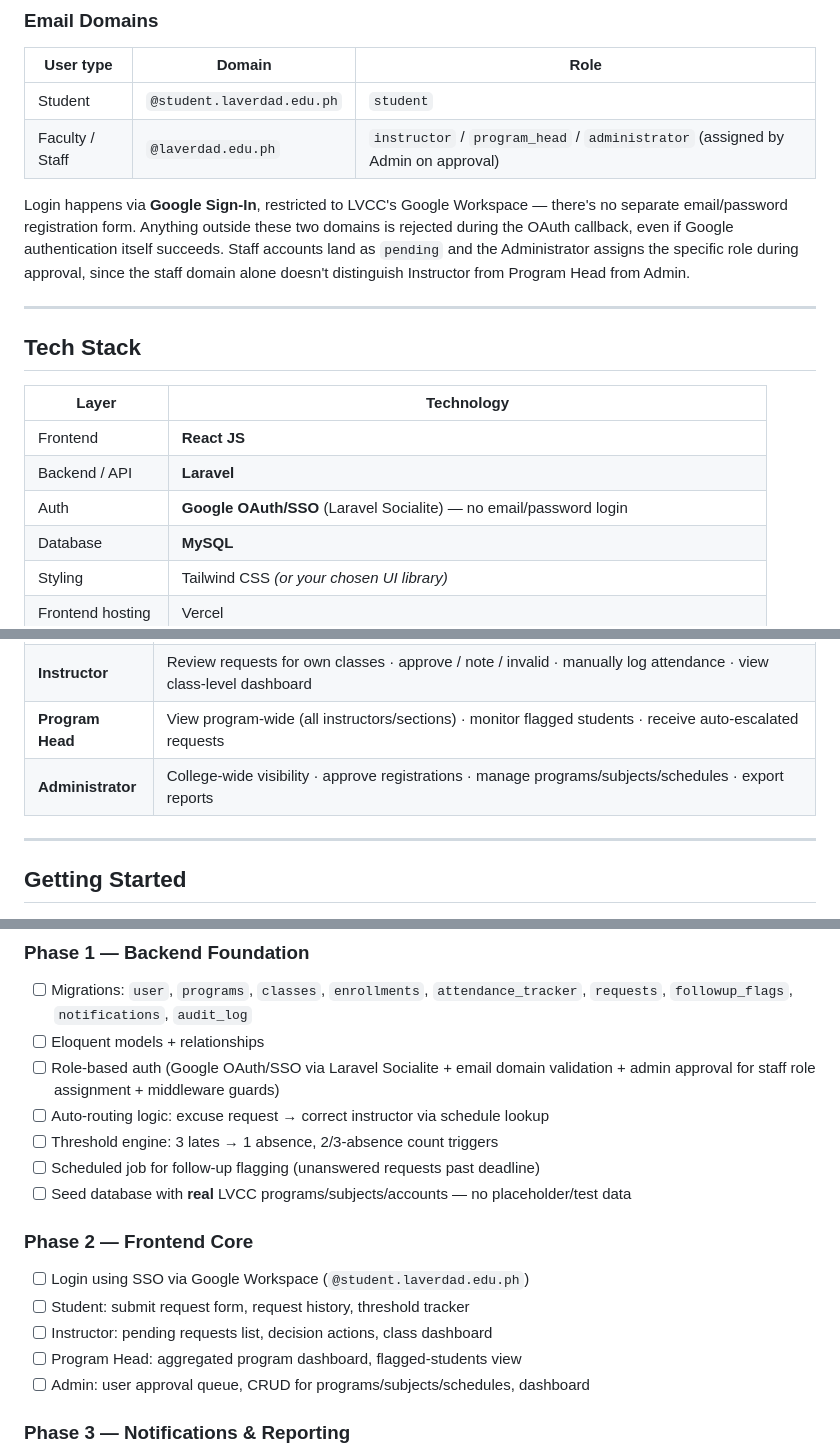
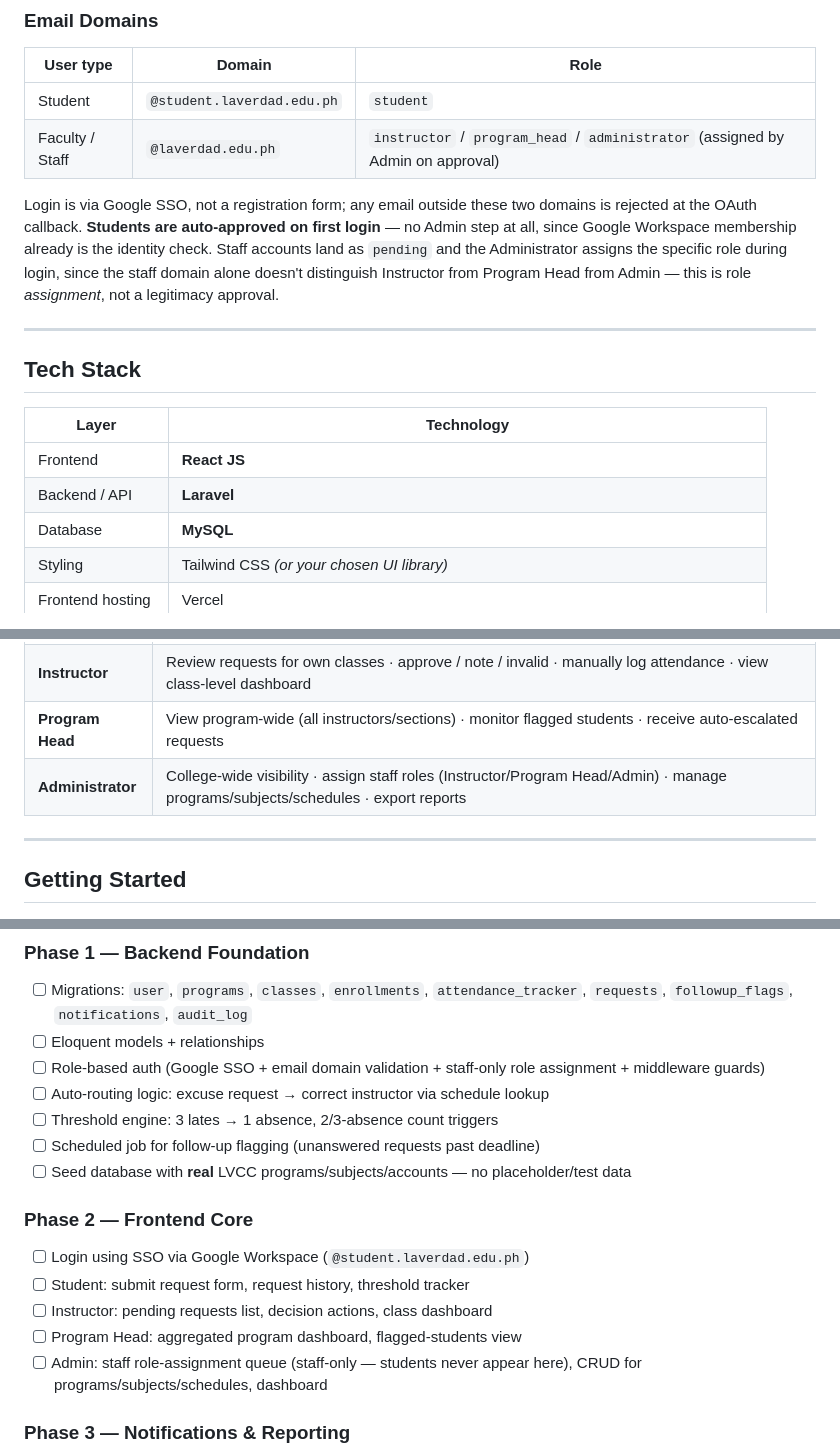
Before and after one commit to maki-sushi-distro/Absenteeism-Late-Report-and-Excuse-Letter-Management-Process-ALRM, a Markdown page: README.md, 3 parts joined by grey strips. GitHub-like rendering.

Commit message:
refactoring the documentations of ALRM md file and readme.md file

```diff
--- a/README.md
+++ b/README.md
@@ -43,7 +43,7 @@ A web-based Absence/Tardiness Monitoring and Approval System for **La Verdad Chr
 | Student | `@student.laverdad.edu.ph` | `student` |
 | Faculty / Staff | `@laverdad.edu.ph` | `instructor` / `program_head` / `administrator` (assigned by Admin on approval) |
 
-Login happens via **Google Sign-In**, restricted to LVCC's Google Workspace — there's no separate email/password registration form. Anything outside these two domains is rejected during the OAuth callback, even if Google authentication itself succeeds. Staff accounts land as `pending` and the Administrator assigns the specific role during approval, since the staff domain alone doesn't distinguish Instructor from Program Head from Admin.
+Login is via Google SSO, not a registration form; any email outside these two domains is rejected at the OAuth callback. **Students are auto-approved on first login** — no Admin step at all, since Google Workspace membership already is the identity check. Staff accounts land as `pending` and the Administrator assigns the specific role during login, since the staff domain alone doesn't distinguish Instructor from Program Head from Admin — this is role *assignment*, not a legitimacy approval.
 
 ---
 
@@ -53,7 +53,6 @@ Login happens via **Google Sign-In**, restricted to LVCC's Google Workspace —
 |---|---|
 | Frontend | **React JS** |
 | Backend / API | **Laravel** |
-| Auth | **Google OAuth/SSO** (Laravel Socialite) — no email/password login |
 | Database | **MySQL** |
 | Styling | Tailwind CSS *(or your chosen UI library)* |
 | Frontend hosting | Vercel |
@@ -116,7 +115,7 @@ flowchart TB
 | **Student** | Log in (Using LVCC Email) · submit excuse/late requests · upload evidence · track own status & threshold history |
 | **Instructor** | Review requests for own classes · approve / note / invalid · manually log attendance · view class-level dashboard |
 | **Program Head** | View program-wide (all instructors/sections) · monitor flagged students · receive auto-escalated requests |
-| **Administrator** | College-wide visibility · approve registrations · manage programs/subjects/schedules · export reports |
+| **Administrator** | College-wide visibility · assign staff roles (Instructor/Program Head/Admin) · manage programs/subjects/schedules · export reports |
 
 ---
 
@@ -170,7 +169,7 @@ alrm/
 ### Phase 1 — Backend Foundation
 - [ ] Migrations: `user`, `programs`, `classes`, `enrollments`, `attendance_tracker`, `requests`, `followup_flags`, `notifications`, `audit_log`
 - [ ] Eloquent models + relationships
-- [ ] Role-based auth (Google OAuth/SSO via Laravel Socialite + email domain validation + admin approval for staff role assignment + middleware guards)
+- [ ] Role-based auth (Google SSO + email domain validation + staff-only role assignment + middleware guards)
 - [ ] Auto-routing logic: excuse request → correct instructor via schedule lookup
 - [ ] Threshold engine: 3 lates → 1 absence, 2/3-absence count triggers
 - [ ] Scheduled job for follow-up flagging (unanswered requests past deadline)
@@ -181,7 +180,7 @@ alrm/
 - [ ] Student: submit request form, request history, threshold tracker
 - [ ] Instructor: pending requests list, decision actions, class dashboard
 - [ ] Program Head: aggregated program dashboard, flagged-students view
-- [ ] Admin: user approval queue, CRUD for programs/subjects/schedules, dashboard
+- [ ] Admin: staff role-assignment queue (staff-only — students never appear here), CRUD for programs/subjects/schedules, dashboard
 
 ### Phase 3 — Notifications & Reporting
 - [ ] Email notifications (e.g., new request)
```
Also changed, not shown: other parts of README.md (+1 -4 lines), ALRM.md (+31 -66 lines), backend/BACKEND.md (added, +450 -0 lines).
